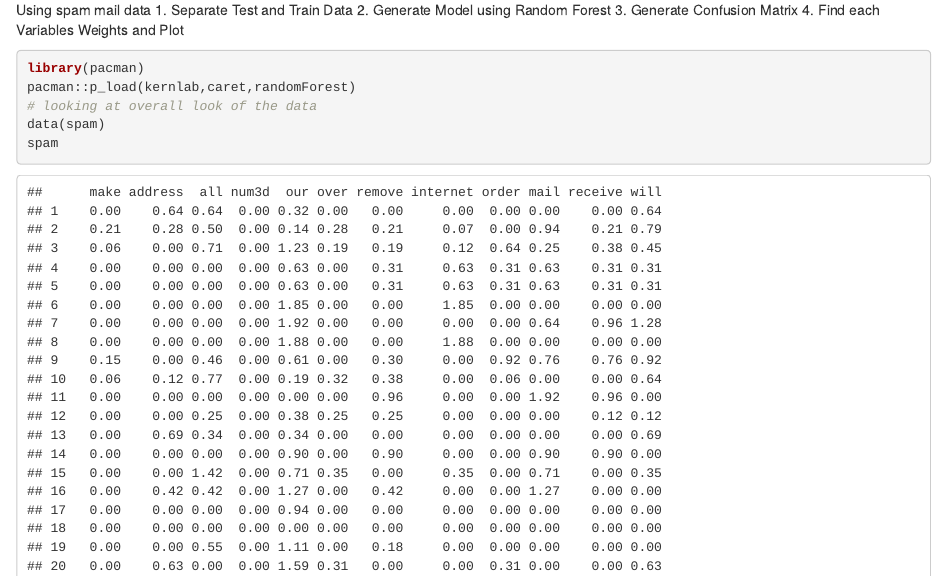
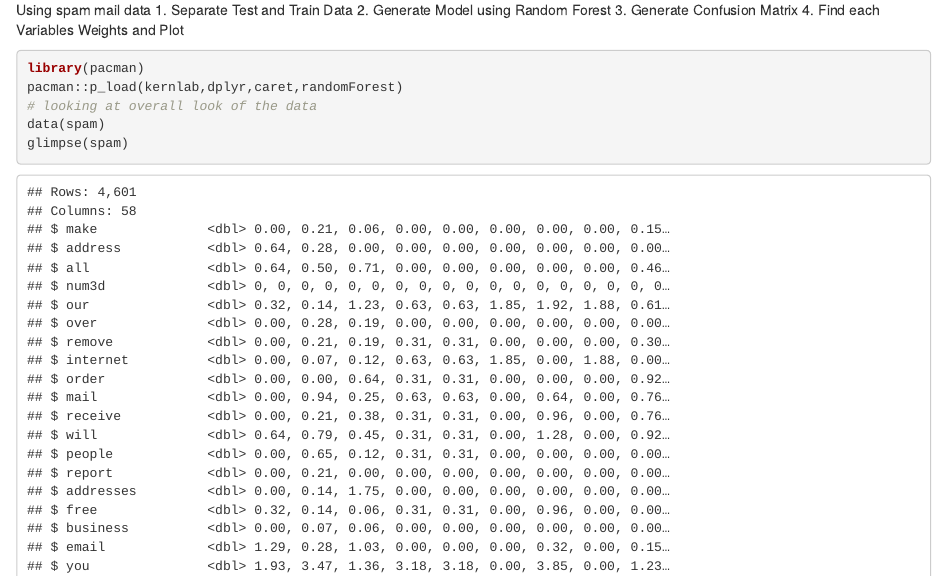
Before and after one commit to Jinwooooo/fcdc-ml-practice, an R Markdown document (rmd/random_forest_practice.Rmd): the page in a window 1100 px wide, from 150 px down. Rendered offline with R 4.5, knitr and Pandoc, with nearby package versions; some code elsewhere in the file could not run offline.

Commit message:
used glimpse instead of using default view in boosting and randomforest

````diff
--- a/rmd/random_forest_practice.Rmd
+++ b/rmd/random_forest_practice.Rmd
@@ -13,10 +13,10 @@ Using spam mail data
 
 ```{r}
 library(pacman)
-pacman::p_load(kernlab,caret,randomForest)
+pacman::p_load(kernlab,dplyr,caret,randomForest)
 # looking at overall look of the data
 data(spam)
-spam
+glimpse(spam)
 ```
 
 ### Separate Test and Train Data
@@ -28,7 +28,7 @@ index.train <- sample(1:nrow(spam), round(nrow(spam) * 0.8))
 train <- spam[index.train, ]
 test <- spam[-index.train, ]
 # looking at the overall data
-train
+glimpse(train)
 ```
 
 ### Generate Model using Random Forest
````
Also changed, not shown: rmd/boosting_practice.Rmd (+2 -2 lines), html/boosting_practice.html, html/random_forest_practice.html.
